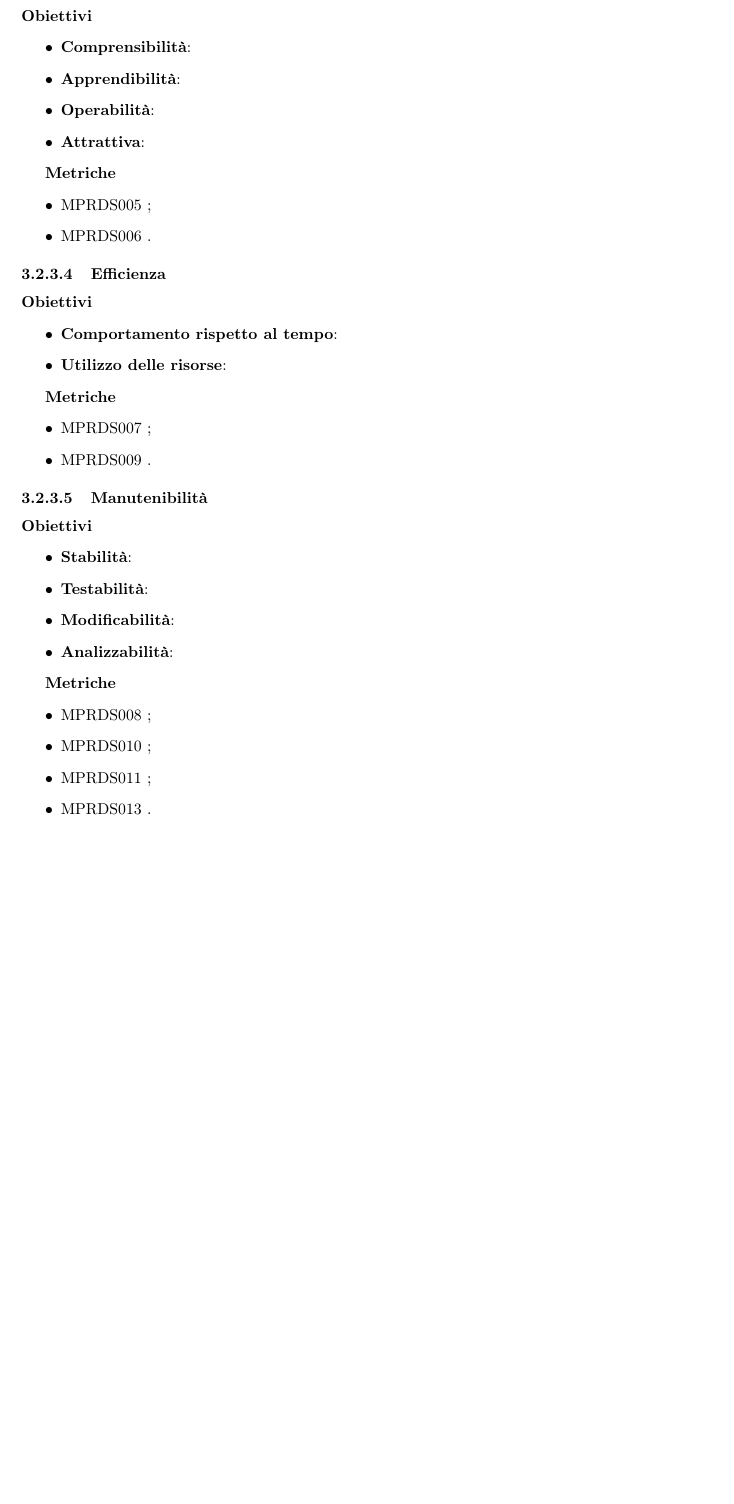
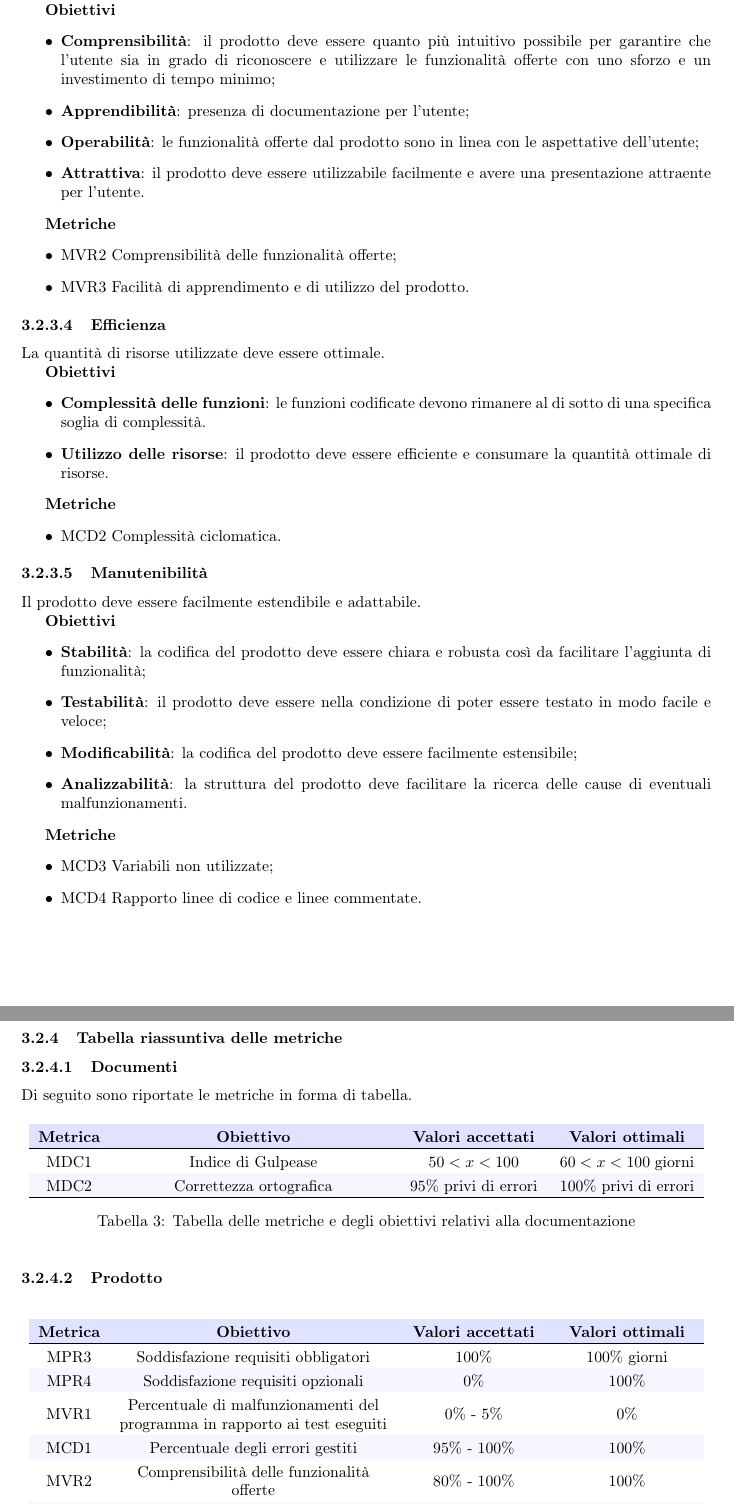
Before and after one commit to MercurySeven/project-docs, a LaTeX document (Esterni/PianoQualifica/PianoQualifica.tex, which reads Esterni/PianoQualifica/components/qualita_del_prodotto.tex): part of page 7 of 7 before the commit and two parts of pages 7 and 8 of 8 after it, the two joined at a grey line, cut so that both start at the same text, the shorter picture padded with empty space. Compiled offline with pdfLaTeX.

Commit message:
fine stesra qualità processo e prodotto

```diff
--- a/Esterni/PianoQualifica/components/qualita_del_prodotto.tex
+++ b/Esterni/PianoQualifica/components/qualita_del_prodotto.tex
@@ -54,49 +58,91 @@ In questa sezione vengono definite le caratteristiche di cui i membri del gruppo
 
 \paragraph{Usabilità}
 
+Il prodotto deve essere intuitivo e pratico.
+
 \textbf{Obiettivi}
 \begin{itemize}
-\item \textbf{Comprensibilità}:
-\item \textbf{Apprendibilità}:
-\item \textbf{Operabilità}:
-\item \textbf{Attrattiva}:
+\item \textbf{Comprensibilità}: il prodotto deve essere quanto più intuitivo possibile per garantire che l'utente sia in grado di riconoscere e utilizzare le funzionalità offerte con uno sforzo e un investimento di tempo minimo;
+\item \textbf{Apprendibilità}: presenza di documentazione per l'utente;
+\item \textbf{Operabilità}: le funzionalità offerte dal prodotto sono in linea con le aspettative dell'utente;
+\item \textbf{Attrattiva}: il prodotto deve essere utilizzabile facilmente e avere una presentazione attraente per l'utente.
 \end{itemize}
 
 \textbf{Metriche}
 \begin{itemize}
-\item MPRDS005 ;
-\item MPRDS006 .
+\item MVR2 Comprensibilità delle funzionalità offerte;
+\item MVR3 Facilità di apprendimento e di utilizzo del prodotto.
 \end{itemize}
 
 
 \paragraph{Efficienza}
 
+La quantità di risorse utilizzate deve essere ottimale.
+
 \textbf{Obiettivi}
 \begin{itemize}
-\item \textbf{Comportamento rispetto al tempo}:
-\item \textbf{Utilizzo delle risorse}:
+\item \textbf{Complessità delle funzioni}: le funzioni codificate devono rimanere al di sotto di una specifica soglia di complessità.
+\item \textbf{Utilizzo delle risorse}: il prodotto deve essere efficiente e consumare la quantità ottimale di risorse.
 \end{itemize}
 
 \textbf{Metriche}
 \begin{itemize}
-\item MPRDS007 ;
-\item  MPRDS009 .
+\item MCD2 Complessità ciclomatica.
 \end{itemize}
 
 \paragraph{Manutenibilità}
 
+Il prodotto deve essere facilmente estendibile e adattabile.
+
 \textbf{Obiettivi}
 \begin{itemize}
-\item \textbf{Stabilità}:
-\item \textbf{Testabilità}:
-\item \textbf{Modificabilità}:
-\item \textbf{Analizzabilità}:
+\item \textbf{Stabilità}: la codifica del prodotto deve essere chiara e robusta così da facilitare l'aggiunta di funzionalità;
+\item \textbf{Testabilità}: il prodotto deve essere nella condizione di poter essere testato in modo facile e veloce;
+\item \textbf{Modificabilità}: la codifica del prodotto deve essere facilmente estensibile;
+\item \textbf{Analizzabilità}: la struttura del prodotto deve facilitare la ricerca delle cause di eventuali malfunzionamenti.
 \end{itemize}
 
 \textbf{Metriche}
 \begin{itemize}
-\item MPRDS008 ;
-\item MPRDS010 ;
-\item MPRDS011 ;
-\item MPRDS013 .
+\item MCD3 Variabili non utilizzate;
+\item MCD4 Rapporto linee di codice e linee commentate.
 \end{itemize}
+
+\subsubsection{Tabella riassuntiva delle metriche}
+\paragraph{Documenti}
+Di seguito sono riportate le metriche in forma di tabella.
+\begin{table}[H]
+		\begin{center}
+			\setlength{\aboverulesep}{0pt}
+			\setlength{\belowrulesep}{0pt}
+			\setlength{\extrarowheight}{.75ex}
+			\rowcolors{2}{AzzurroGruppo!10}{white}
+			\begin{tabular}{ c C{6cm} C{3cm} C{3cm} }
+				\rowcolor{AzzurroGruppo!30}
+				\textbf{Metrica} & \textbf{Obiettivo} & \textbf{Valori accettati} & \textbf{Valori ottimali}  \\
+				\toprule
+				MDC1 & Indice di Gulpease & $ 50 < x < 100$ & $60 < x < 100$ giorni \\
+				MDC2 & Correttezza ortografica & $ 95 \%$ privi di errori & $ 100\%$ privi di errori \\
+				\bottomrule
+			\end{tabular}
+			\caption{Tabella delle metriche e degli obiettivi relativi alla documentazione}
+		\end{center}
+	\end{table}
+
+\paragraph{Prodotto}
+\begin{table}[H]
+		\begin{center}
+			\setlength{\aboverulesep}{0pt}
+			\setlength{\belowrulesep}{0pt}
+			\setlength{\extrarowheight}{.75ex}
+			\rowcolors{2}{AzzurroGruppo!10}{white}
+			\begin{tabular}{ c C{6cm} C{3cm} C{3cm} }
+				\rowcolor{AzzurroGruppo!30}
+				\textbf{Metrica} & \textbf{Obiettivo} & \textbf{Valori accettati} & \textbf{Valori ottimali}  \\
+				\toprule
+				MPR3 & Soddisfazione requisiti obbligatori & $100 \%$ & $100 \%$ giorni \\
+				MPR4 & Soddisfazione requisiti opzionali & $ 0 \%$ & $ 100\%$ \\
+				MVR1 & Percentuale di malfunzionamenti del programma in rapporto ai test eseguiti & $ 0\%$ - $5\%$  & $0\%$ \\
+				MCD1 & Percentuale degli errori gestiti & $ 95\%$ - $100\% $ & $100\%$ \\
+				MVR2 & Comprensibilità delle funzionalità offerte & $ 80\%$ - $100\% $ & $100\%$ \\
+				MVR3 & Facilità di apprendimento e di utilizzo del prodotto & $10$-$15$ minuti & $5$-$10$ minuti \\
@@ -102,0 +153,4 @@ In questa sezione vengono definite le caratteristiche di cui i membri del gruppo
+			\end{tabular}
+			\caption{Tabella delle metriche e degli obiettivi relativi al prodotto}
+		\end{center}
+	\end{table}
```
Also changed, not shown: Esterni/PianoQualifica/PianoQualifica.tex (+1 -1 lines), Esterni/PianoQualifica/components/qualita_del_processo.tex (+7 -7 lines), Esterni/PianoQualifica/components/qualita_del_prodotto.tex (30 more changed lines).
